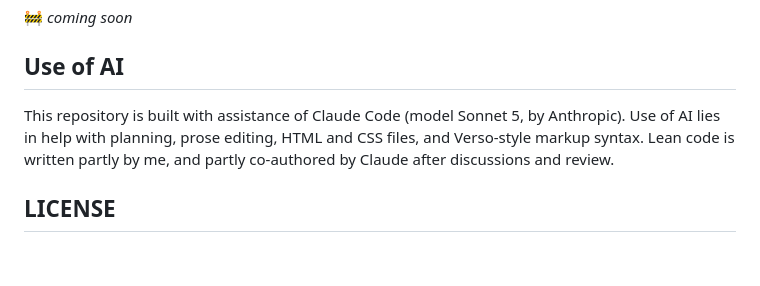
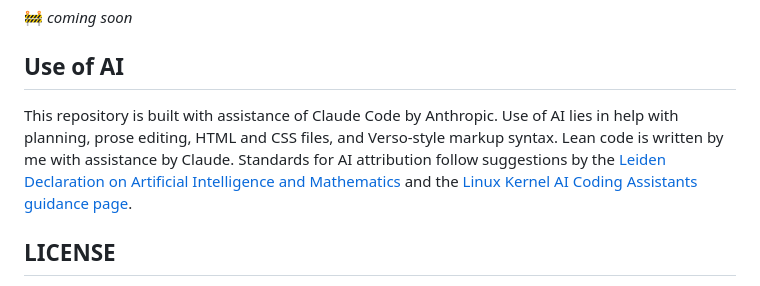
Before and after one commit to rodolfor-s/lean-quinfo-lectures, a Markdown page: README.md, the part around one of its changes. Drawn GitHub-style; blank space fills up the shorter version.

Commit message:
Update AI attribution details

```diff
--- a/README.md
+++ b/README.md
@@ -149,7 +149,7 @@ A final project that ties together Lean with quantum information and/or physics.
 
 ## Use of AI
 
-This repository is built with assistance of Claude Code (model Sonnet 5, by Anthropic). Use of AI lies in help with planning, prose editing, HTML and CSS files, and Verso-style markup syntax. Lean code is written partly by me, and partly co-authored by Claude after discussions and review.
+This repository is built with assistance of Claude Code by Anthropic. Use of AI lies in help with planning, prose editing, HTML and CSS files, and Verso-style markup syntax. Lean code is written by me with assistance by Claude. Standards for AI attribution follow suggestions by the [Leiden Declaration on Artificial Intelligence and Mathematics](https://doi.org/10.5281/zenodo.20302944) and the [Linux Kernel AI Coding Assistants guidance page](https://docs.kernel.org/process/coding-assistants.html#attribution).
 
 ## LICENSE
 
```
Also changed, not shown: other parts of README.md (+3 -3 lines).
